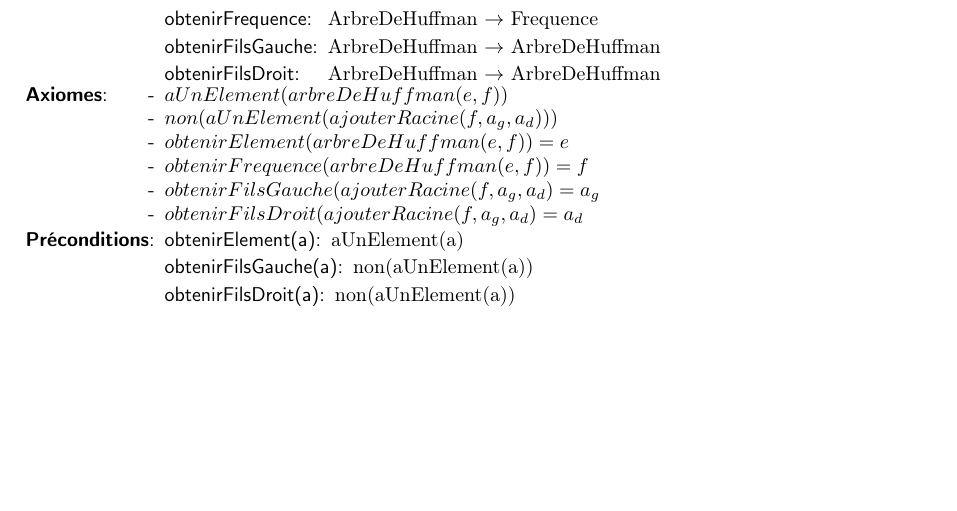
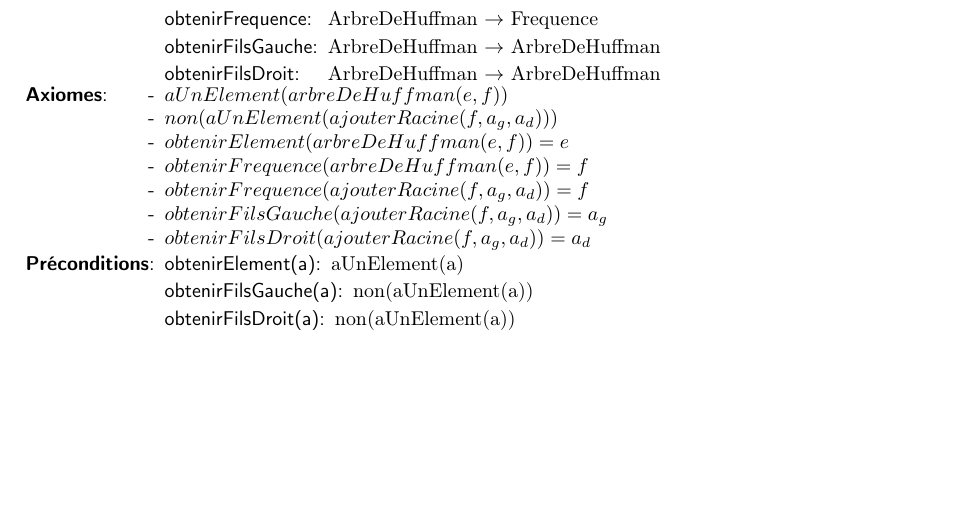
Before and after one commit to thomasbauer76/Compresseur-Huffman, a LaTeX document (latex/TAD_ArbreDeHuffman.tex): part of the page, cut so that both start at the same text. Compiled offline with pdfLaTeX.

Commit message:
Update TAD_ArbreDeHuffman.tex

```diff
--- a/latex/TAD_ArbreDeHuffman.tex
+++ b/latex/TAD_ArbreDeHuffman.tex
@@ -31,8 +31,9 @@
             \tadAxiome{non(aUnElement(ajouterRacine(f,a_g,a_d)))}
             \tadAxiome{obtenirElement(arbreDeHuffman(e,f)) = e}
             \tadAxiome{obtenirFrequence(arbreDeHuffman(e,f)) = f}
-            \tadAxiome{obtenirFilsGauche(ajouterRacine(f,a_g,a_d) = a_g}
-            \tadAxiome{obtenirFilsDroit(ajouterRacine(f,a_g,a_d) = a_d}
+            \tadAxiome{obtenirFrequence(ajouterRacine(f,a_g,a_d)) = f}
+            \tadAxiome{obtenirFilsGauche(ajouterRacine(f,a_g,a_d)) = a_g}
+            \tadAxiome{obtenirFilsDroit(ajouterRacine(f,a_g,a_d)) = a_d}
       \end{tadAxiomes}
   }
 
```
